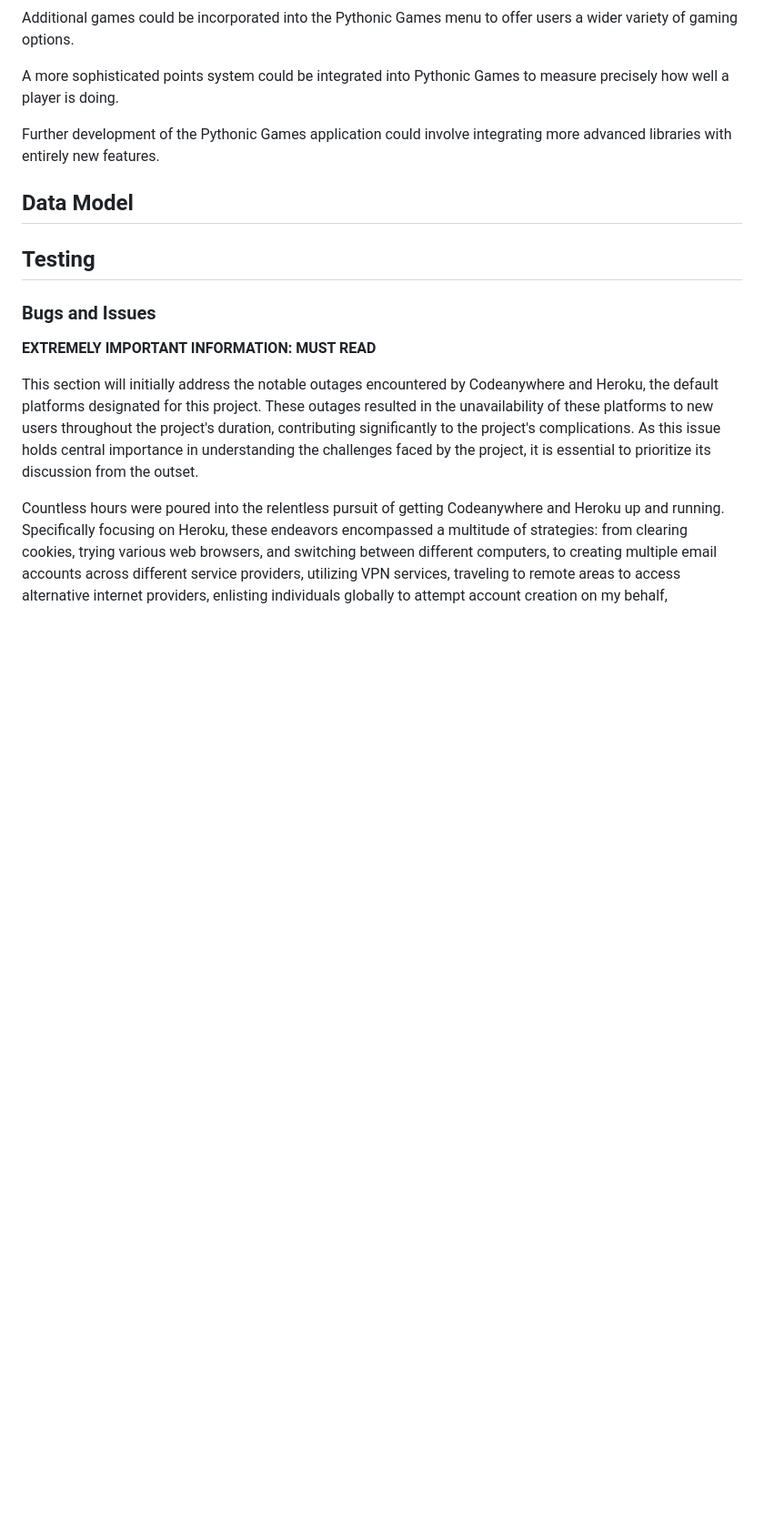
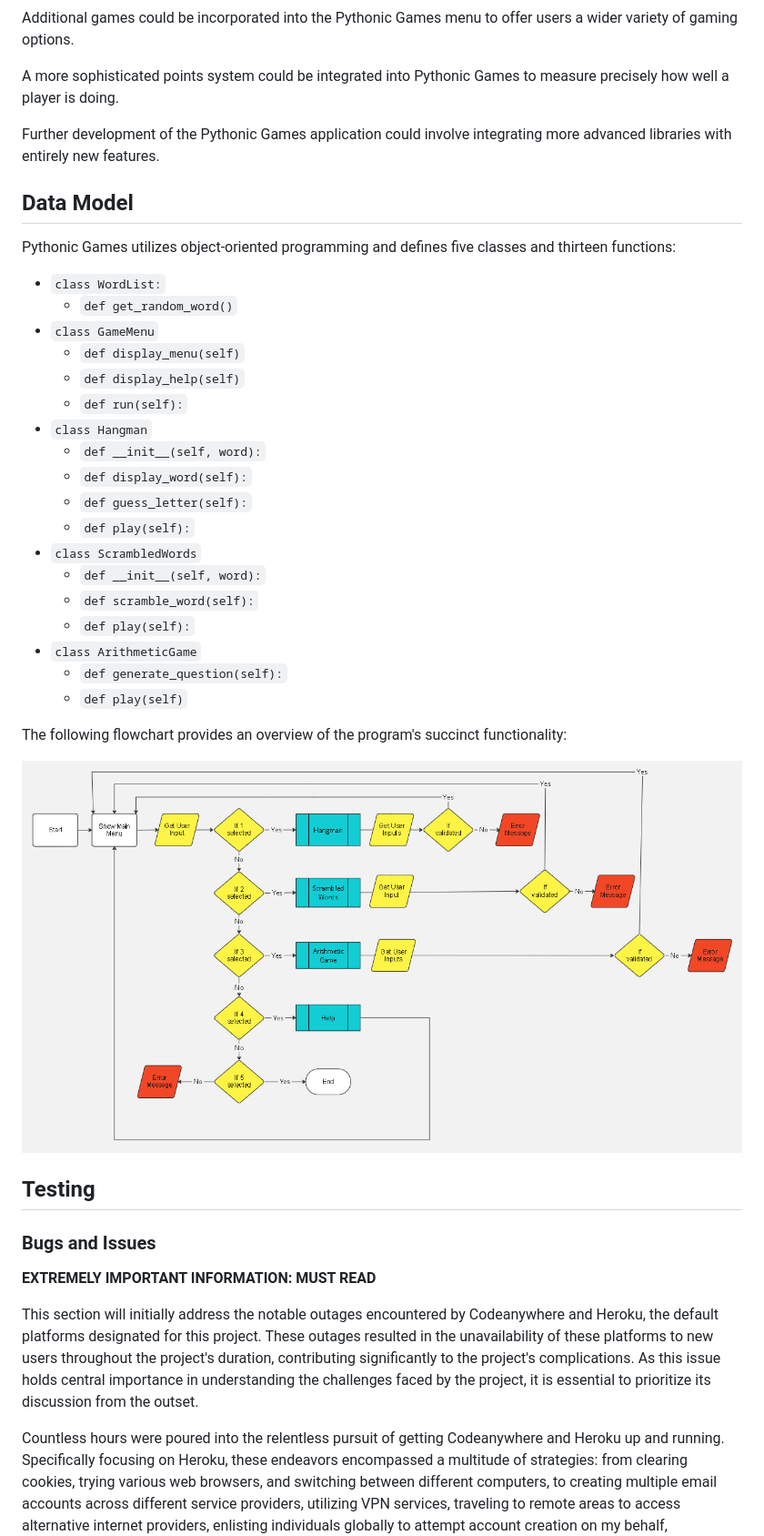
Before and after one commit to linobollansee/pythonic-games, a Markdown page: README.md, the part around the change. Shown: that part at 91% size. GitHub-like rendering; pictures changed too: readme/media/pythonic-games-flowchart.png (added); blank space fills up the shorter version.

Commit message:
Add data model and flowchart to README.md

```diff
--- a/README.md
+++ b/README.md
@@ -61,6 +61,31 @@ A more sophisticated points system could be integrated into Pythonic Games to me
 Further development of the Pythonic Games application could involve integrating more advanced libraries with entirely new features.
 
 ## Data Model
+
+Pythonic Games utilizes object-oriented programming and defines five classes and thirteen functions:
+
+- `class WordList:`
+  - `def get_random_word()`
+- `class GameMenu`
+  - `def display_menu(self)`
+  - `def display_help(self)`
+  - `def run(self):`
+- `class Hangman`
+  - `def __init__(self, word):`
+  - `def display_word(self):`
+  - `def guess_letter(self):`
+  - `def play(self):`
+- `class ScrambledWords`
+  - `def __init__(self, word):`
+  - `def scramble_word(self):`
+  - `def play(self):`
+- `class ArithmeticGame`
+  - `def generate_question(self):`
+  - `def play(self)`
+
+The following flowchart provides an overview of the program's succinct functionality:
+
+![Pythonic Games Flowchart](/readme/media/pythonic-games-flowchart.png)
 
 ## Testing
 
```
